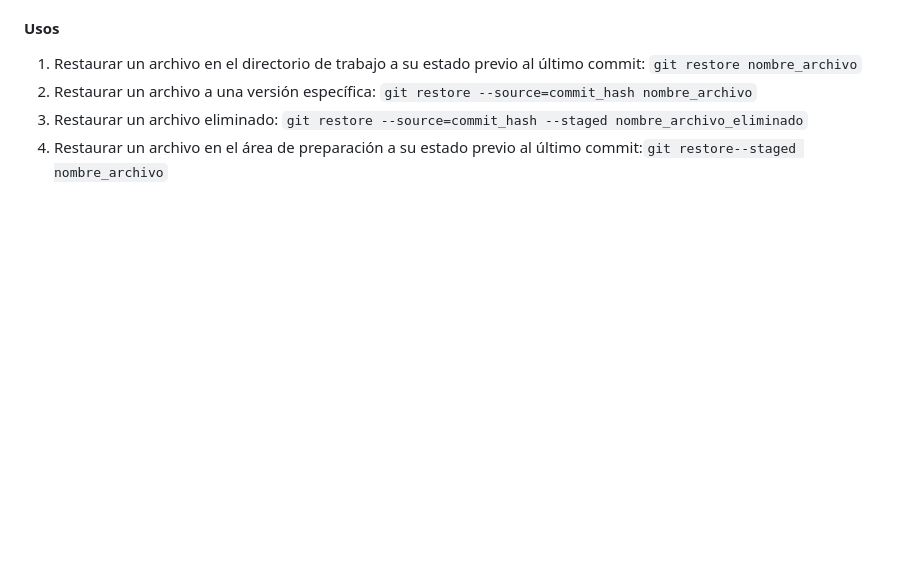
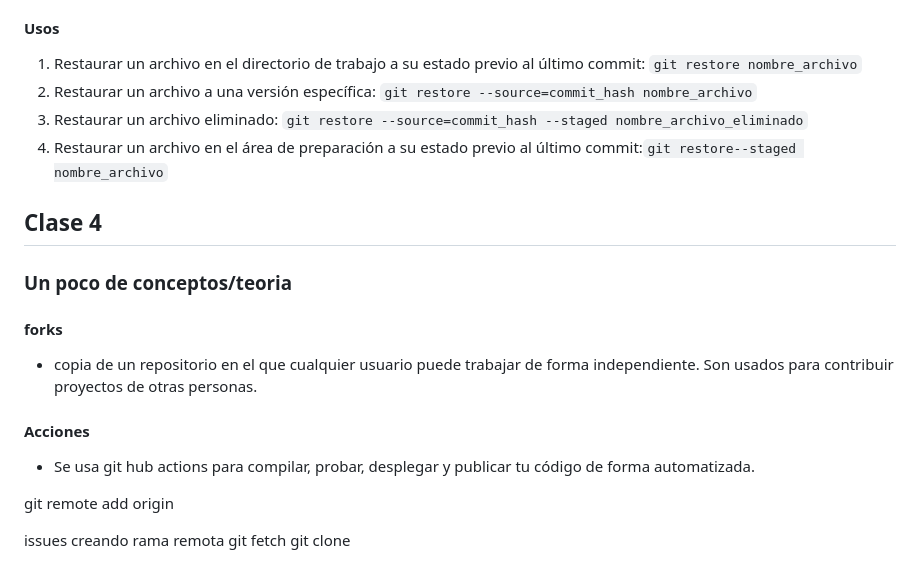
Before and after one commit to MauriNestor/cursoGit, a Markdown page: README.md, the part around the change. GitHub-like rendering; blank space fills up the shorter version.

Commit message:
commit de fork y accions

```diff
--- a/README.md
+++ b/README.md
@@ -163,3 +163,20 @@ se utiliza para mostrar el historial de commits en un repositorio Git. Proporcio
 2. Restaurar un archivo a una versión específica: `git restore --source=commit_hash nombre_archivo`
 3. Restaurar un archivo eliminado: `git restore --source=commit_hash --staged nombre_archivo_eliminado`
 4. Restaurar un archivo en el área de preparación a su estado previo al último commit:`git restore--staged nombre_archivo`
+
+## Clase 4
+
+### **Un poco de conceptos/teoria**
+
+#### forks
+- copia de un repositorio en el que cualquier usuario puede trabajar de forma independiente.
+Son usados para contribuir proyectos de otras personas.
+#### Acciones
+- Se usa git hub actions para compilar, probar, desplegar y publicar tu código de forma automatizada.
+
+git remote add origin
+
+issues
+creando rama remota
+git fetch
+git clone
```
